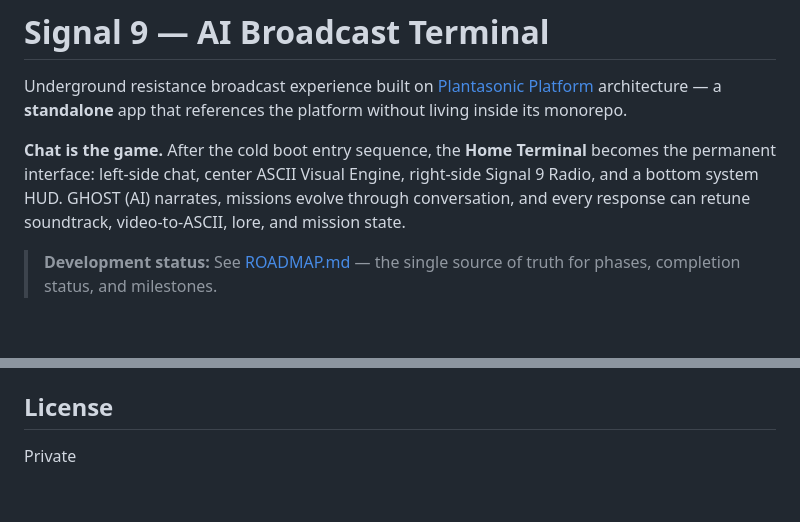
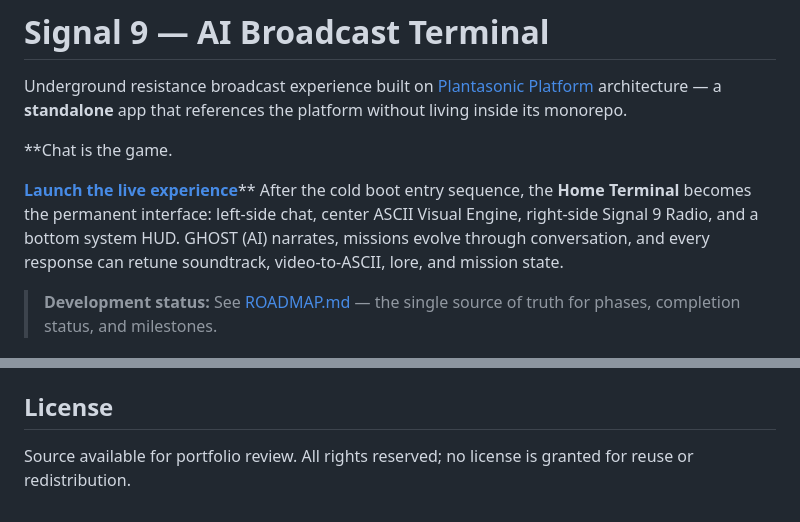
Before and after one commit to nate-thousand/signal-9-live, a Markdown page: README.md, 2 parts joined by grey strips. Drawn GitHub-style; blank space fills up the shorter version.

Commit message:
Clarify live status and source license

```diff
--- a/README.md
+++ b/README.md
@@ -2,7 +2,9 @@
 
 Underground resistance broadcast experience built on [Plantasonic Platform](https://github.com/) architecture — a **standalone** app that references the platform without living inside its monorepo.
 
-**Chat is the game.** After the cold boot entry sequence, the **Home Terminal** becomes the permanent interface: left-side chat, center ASCII Visual Engine, right-side Signal 9 Radio, and a bottom system HUD. GHOST (AI) narrates, missions evolve through conversation, and every response can retune soundtrack, video-to-ASCII, lore, and mission state.
+**Chat is the game.
+
+**[Launch the live experience](https://signal-9-live.vercel.app/)**** After the cold boot entry sequence, the **Home Terminal** becomes the permanent interface: left-side chat, center ASCII Visual Engine, right-side Signal 9 Radio, and a bottom system HUD. GHOST (AI) narrates, missions evolve through conversation, and every response can retune soundtrack, video-to-ASCII, lore, and mission state.
 
 > **Development status:** See [ROADMAP.md](ROADMAP.md) — the single source of truth for phases, completion status, and milestones.
 
@@ -450,4 +452,4 @@ Respects `prefers-reduced-motion: reduce` for flicker and flash animations.
 
 ## License
 
-Private
+Source available for portfolio review. All rights reserved; no license is granted for reuse or redistribution.
```
